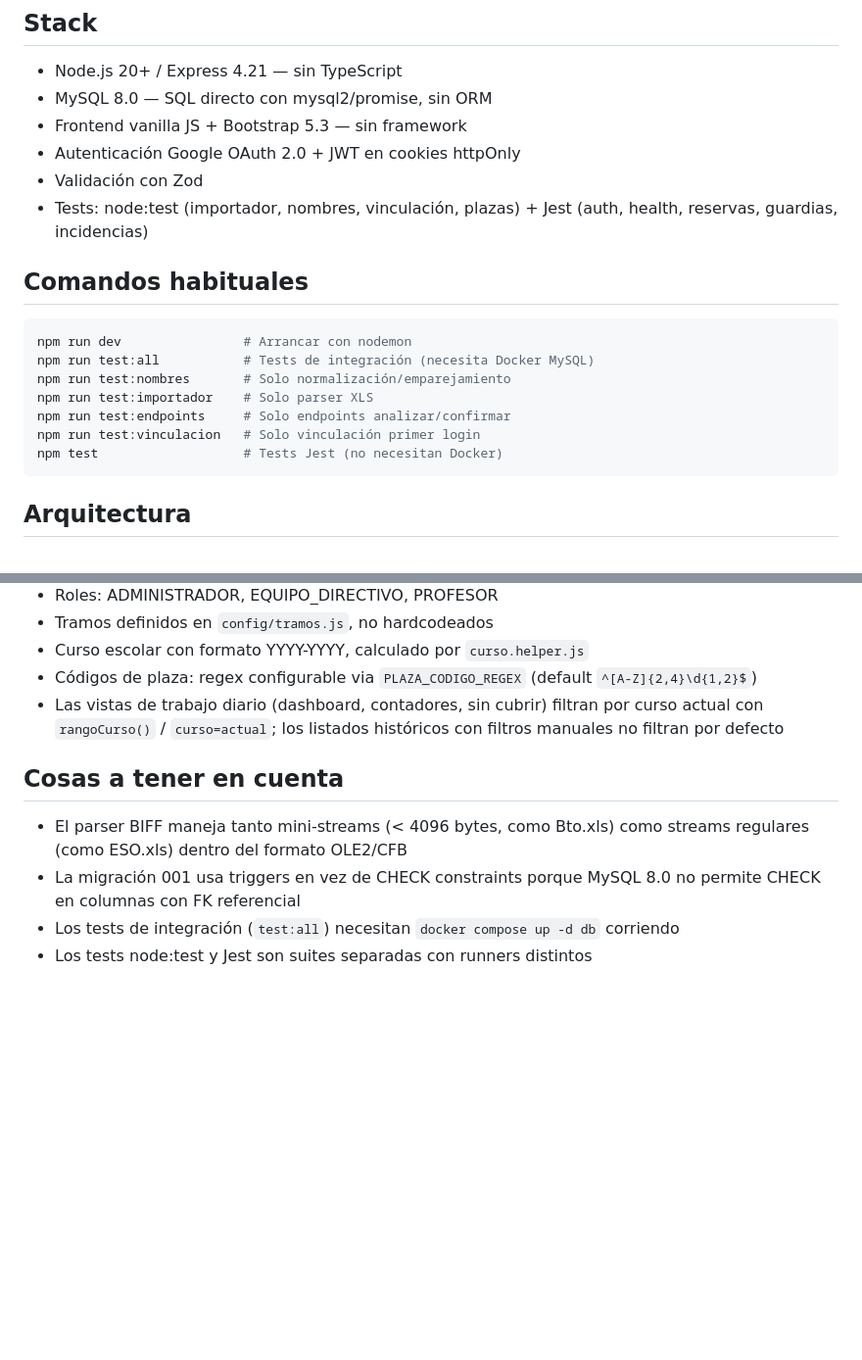
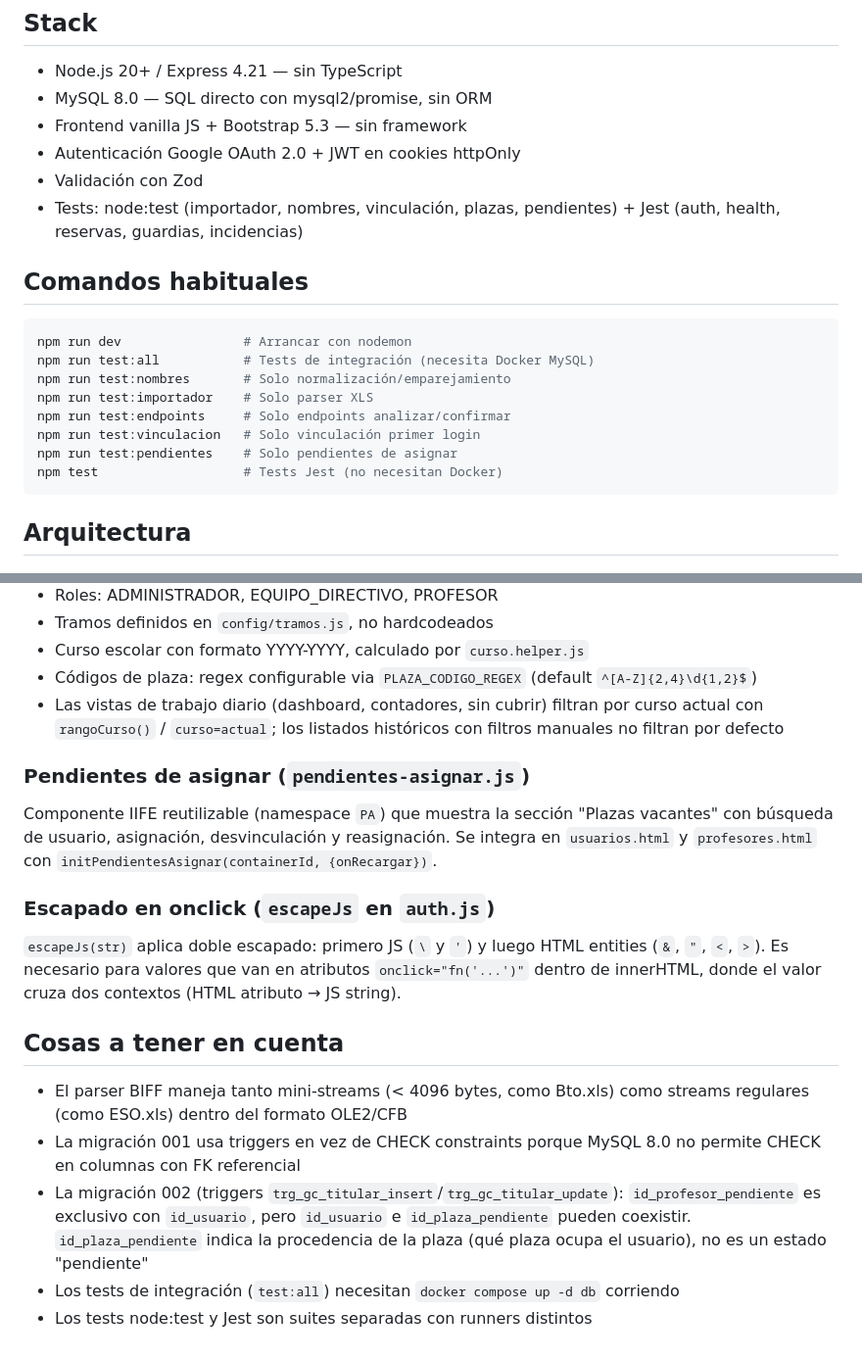
Before and after one commit to matias-la2/Nadie-se-queda-sin-cubrir1, a Markdown page: CLAUDE.md, 2 parts joined by grey strips. Shown at 98% size. GitHub-like rendering; blank space fills up the shorter version.

Commit message:
docs: pendientes de asignar y migración 002
Añade test:pendientes al README y CLAUDE.md. Documenta el
componente pendientes-asignar.js, escapeJs en auth.js y la
semántica de id_plaza_pendiente en la migración 002.

Co-Authored-By: Claude Opus 4.6 <noreply@anthropic.com>

````diff
--- a/CLAUDE.md
+++ b/CLAUDE.md
@@ -11,7 +11,7 @@ Portal web "Nadie se queda sin cubrir" del IES Río Arba (Tauste, Zaragoza). Ges
 - Frontend vanilla JS + Bootstrap 5.3 — sin framework
 - Autenticación Google OAuth 2.0 + JWT en cookies httpOnly
 - Validación con Zod
-- Tests: node:test (importador, nombres, vinculación, plazas) + Jest (auth, health, reservas, guardias, incidencias)
+- Tests: node:test (importador, nombres, vinculación, plazas, pendientes) + Jest (auth, health, reservas, guardias, incidencias)
 
 ## Comandos habituales
 
@@ -22,6 +22,7 @@ npm run test:nombres       # Solo normalización/emparejamiento
 npm run test:importador    # Solo parser XLS
 npm run test:endpoints     # Solo endpoints analizar/confirmar
 npm run test:vinculacion   # Solo vinculación primer login
+npm run test:pendientes    # Solo pendientes de asignar
 npm test                   # Tests Jest (no necesitan Docker)
 ```
 
@@ -59,9 +60,18 @@ Los archivos XLS en `docs/` y los nombres en tests/seed.sql están **anonimizado
 - Códigos de plaza: regex configurable via `PLAZA_CODIGO_REGEX` (default `^[A-Z]{2,4}\d{1,2}$`)
 - Las vistas de trabajo diario (dashboard, contadores, sin cubrir) filtran por curso actual con `rangoCurso()` / `curso=actual`; los listados históricos con filtros manuales no filtran por defecto
 
+### Pendientes de asignar (`pendientes-asignar.js`)
+
+Componente IIFE reutilizable (namespace `PA`) que muestra la sección "Plazas vacantes" con búsqueda de usuario, asignación, desvinculación y reasignación. Se integra en `usuarios.html` y `profesores.html` con `initPendientesAsignar(containerId, {onRecargar})`.
+
+### Escapado en onclick (`escapeJs` en `auth.js`)
+
+`escapeJs(str)` aplica doble escapado: primero JS (`\` y `'`) y luego HTML entities (`&`, `"`, `<`, `>`). Es necesario para valores que van en atributos `onclick="fn('...')"` dentro de innerHTML, donde el valor cruza dos contextos (HTML atributo → JS string).
+
 ## Cosas a tener en cuenta
 
 - El parser BIFF maneja tanto mini-streams (< 4096 bytes, como Bto.xls) como streams regulares (como ESO.xls) dentro del formato OLE2/CFB
 - La migración 001 usa triggers en vez de CHECK constraints porque MySQL 8.0 no permite CHECK en columnas con FK referencial
+- La migración 002 (triggers `trg_gc_titular_insert`/`trg_gc_titular_update`): `id_profesor_pendiente` es exclusivo con `id_usuario`, pero `id_usuario` e `id_plaza_pendiente` pueden coexistir. `id_plaza_pendiente` indica la procedencia de la plaza (qué plaza ocupa el usuario), no es un estado "pendiente"
 - Los tests de integración (`test:all`) necesitan `docker compose up -d db` corriendo
 - Los tests node:test y Jest son suites separadas con runners distintos
````
Also changed, not shown: README.md (+1 -0 lines).
